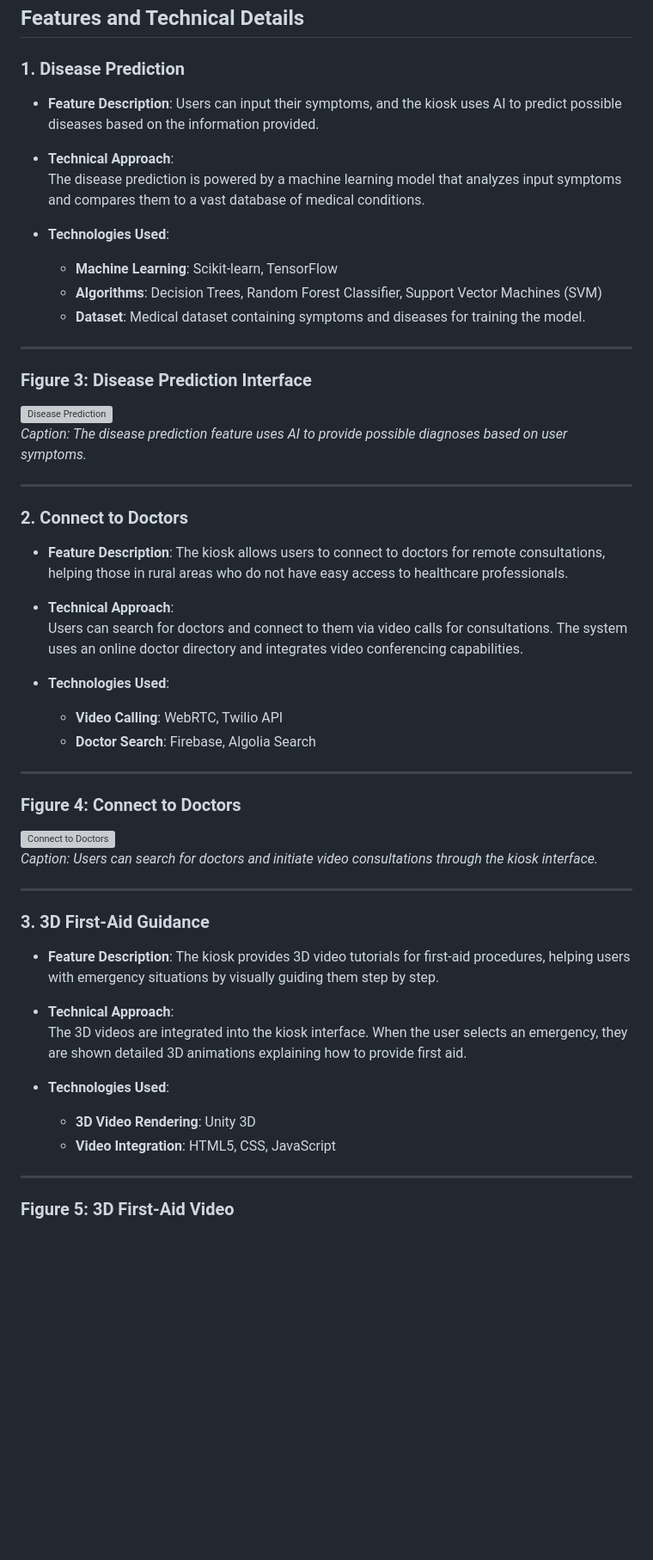
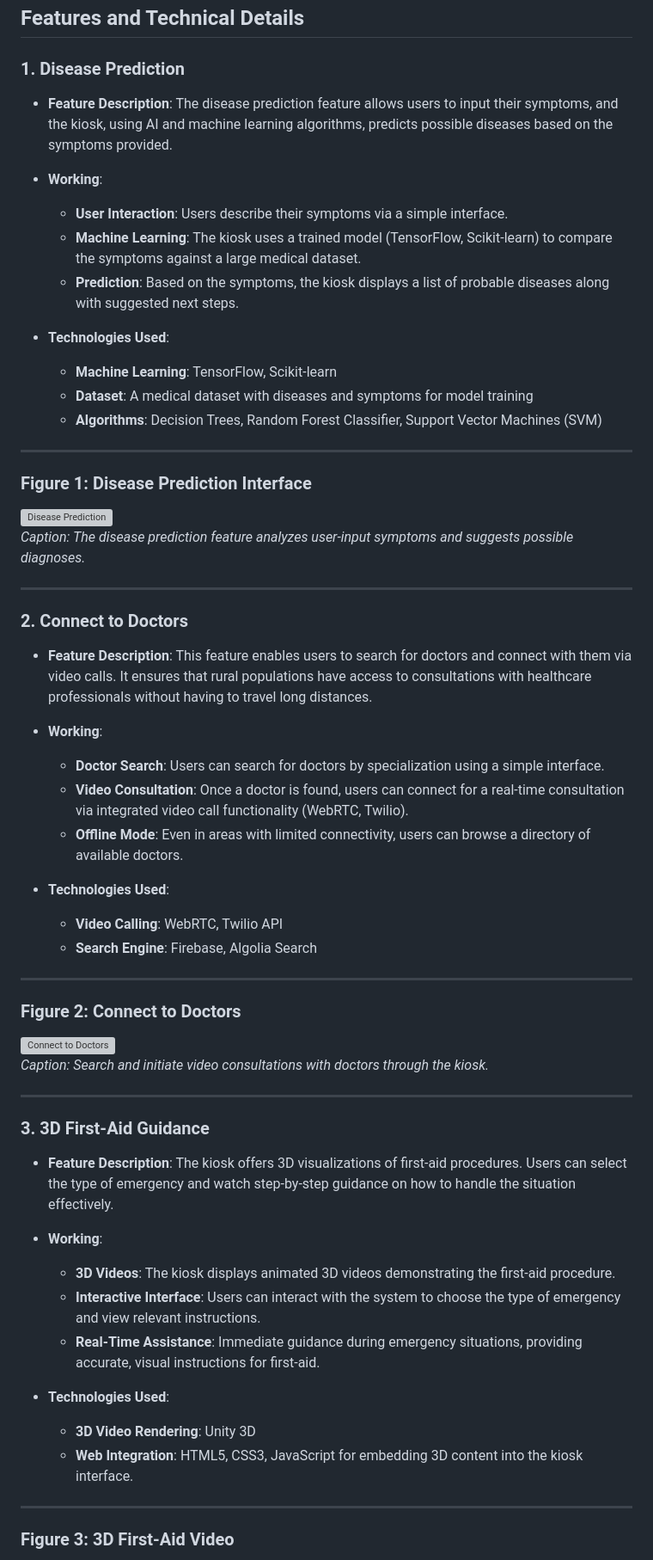
Before and after one commit to ritujayadav/kiosk, a Markdown page: README.md, the part around one of its changes. Shown at 86% size. GitHub-like rendering; blank space fills up the shorter version; grey boxes are pictures that could not be loaded.

```diff
--- a/README.md
+++ b/README.md
@@ -14,57 +14,63 @@ By leveraging technology, we make healthcare more accessible, addressing challen
 
 ### 1. **Disease Prediction**
 
-- **Feature Description**: Users can input their symptoms, and the kiosk uses AI to predict possible diseases based on the information provided.
+- **Feature Description**: The disease prediction feature allows users to input their symptoms, and the kiosk, using AI and machine learning algorithms, predicts possible diseases based on the symptoms provided.
 
-- **Technical Approach**:
-  The disease prediction is powered by a machine learning model that analyzes input symptoms and compares them to a vast database of medical conditions.
+- **Working**:
+  - **User Interaction**: Users describe their symptoms via a simple interface.
+  - **Machine Learning**: The kiosk uses a trained model (TensorFlow, Scikit-learn) to compare the symptoms against a large medical dataset.
+  - **Prediction**: Based on the symptoms, the kiosk displays a list of probable diseases along with suggested next steps.
 
 - **Technologies Used**:
-  - **Machine Learning**: Scikit-learn, TensorFlow
+  - **Machine Learning**: TensorFlow, Scikit-learn
+  - **Dataset**: A medical dataset with diseases and symptoms for model training
   - **Algorithms**: Decision Trees, Random Forest Classifier, Support Vector Machines (SVM)
-  - **Dataset**: Medical dataset containing symptoms and diseases for training the model.
 
 ---
 
-### **Figure 3: Disease Prediction Interface**
+### **Figure 1: Disease Prediction Interface**
 
 ![Disease Prediction](image_link_here)
-*Caption: The disease prediction feature uses AI to provide possible diagnoses based on user symptoms.*
+*Caption: The disease prediction feature analyzes user-input symptoms and suggests possible diagnoses.*
 
 ---
 
 ### 2. **Connect to Doctors**
 
-- **Feature Description**: The kiosk allows users to connect to doctors for remote consultations, helping those in rural areas who do not have easy access to healthcare professionals.
+- **Feature Description**: This feature enables users to search for doctors and connect with them via video calls. It ensures that rural populations have access to consultations with healthcare professionals without having to travel long distances.
 
-- **Technical Approach**:
-  Users can search for doctors and connect to them via video calls for consultations. The system uses an online doctor directory and integrates video conferencing capabilities.
+- **Working**:
+  - **Doctor Search**: Users can search for doctors by specialization using a simple interface.
+  - **Video Consultation**: Once a doctor is found, users can connect for a real-time consultation via integrated video call functionality (WebRTC, Twilio).
+  - **Offline Mode**: Even in areas with limited connectivity, users can browse a directory of available doctors.
 
 - **Technologies Used**:
   - **Video Calling**: WebRTC, Twilio API
-  - **Doctor Search**: Firebase, Algolia Search
+  - **Search Engine**: Firebase, Algolia Search
 
 ---
 
-### **Figure 4: Connect to Doctors**
+### **Figure 2: Connect to Doctors**
 
 ![Connect to Doctors](image_link_here)
-*Caption: Users can search for doctors and initiate video consultations through the kiosk interface.*
+*Caption: Search and initiate video consultations with doctors through the kiosk.*
 
 ---
 
 ### 3. **3D First-Aid Guidance**
 
-- **Feature Description**: The kiosk provides 3D video tutorials for first-aid procedures, helping users with emergency situations by visually guiding them step by step.
+- **Feature Description**: The kiosk offers 3D visualizations of first-aid procedures. Users can select the type of emergency and watch step-by-step guidance on how to handle the situation effectively.
 
-- **Technical Approach**:
-  The 3D videos are integrated into the kiosk interface. When the user selects an emergency, they are shown detailed 3D animations explaining how to provide first aid.
+- **Working**:
+  - **3D Videos**: The kiosk displays animated 3D videos demonstrating the first-aid procedure.
+  - **Interactive Interface**: Users can interact with the system to choose the type of emergency and view relevant instructions.
+  - **Real-Time Assistance**: Immediate guidance during emergency situations, providing accurate, visual instructions for first-aid.
 
 - **Technologies Used**:
   - **3D Video Rendering**: Unity 3D
-  - **Video Integration**: HTML5, CSS, JavaScript
+  - **Web Integration**: HTML5, CSS3, JavaScript for embedding 3D content into the kiosk interface.
 
 ---
 
-### **Figure 5: 3D First-Aid Video**
+### **Figure 3: 3D First-Aid Video**
 
```
Also changed, not shown: other parts of README.md (+31 -31 lines).
